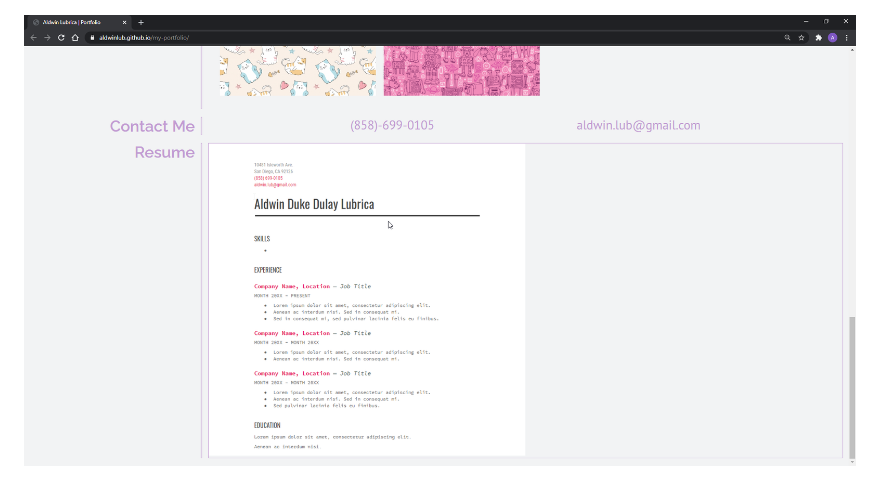
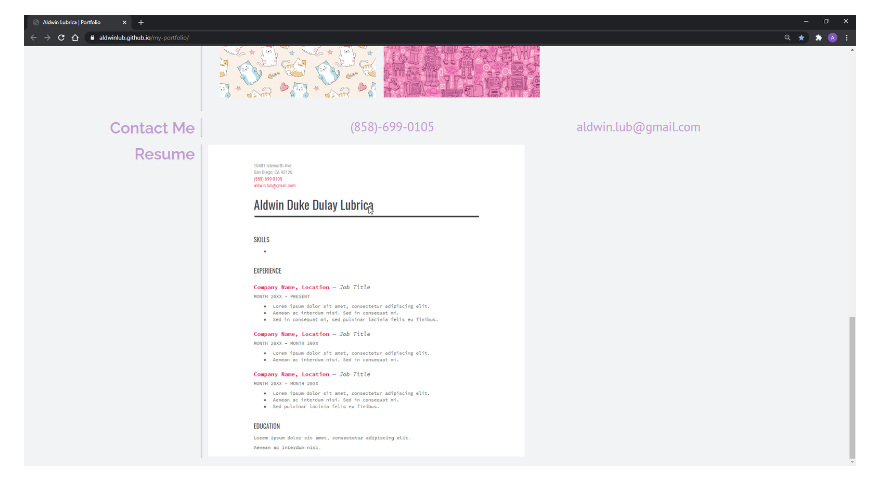
Before and after one commit to aldwinlub/my-portfolio, a Markdown page: README.md, the part around the change. Rendered like a GitHub page; pictures changed too: assets/images/alt-screen-shot-3.png (added), assets/images/screen-shot-3.png (deleted).

Commit message:
Added a new screenshot named alt-schreen-shot-3

```diff
--- a/README.md
+++ b/README.md
@@ -16,4 +16,4 @@ Here is a snippet of my portfolio.
 
 ![Part 2 of Screenshots](./assets/images/screen-shot-2.png)
 
-![Part 3 of Screenshots](./assets/images/screen-shot-3.png)
+![Part 3 of Screenshots](./assets/images/alt-screen-shot-3.png)
```
